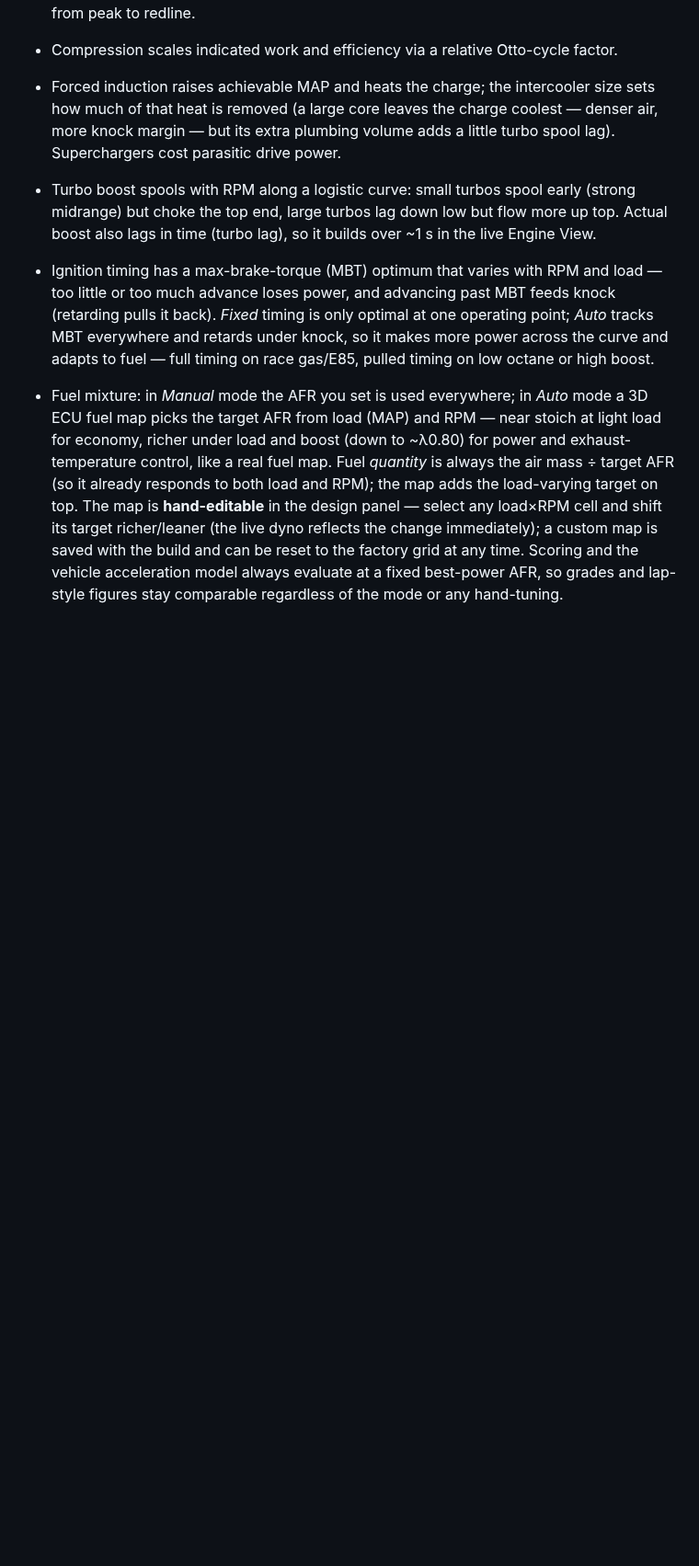
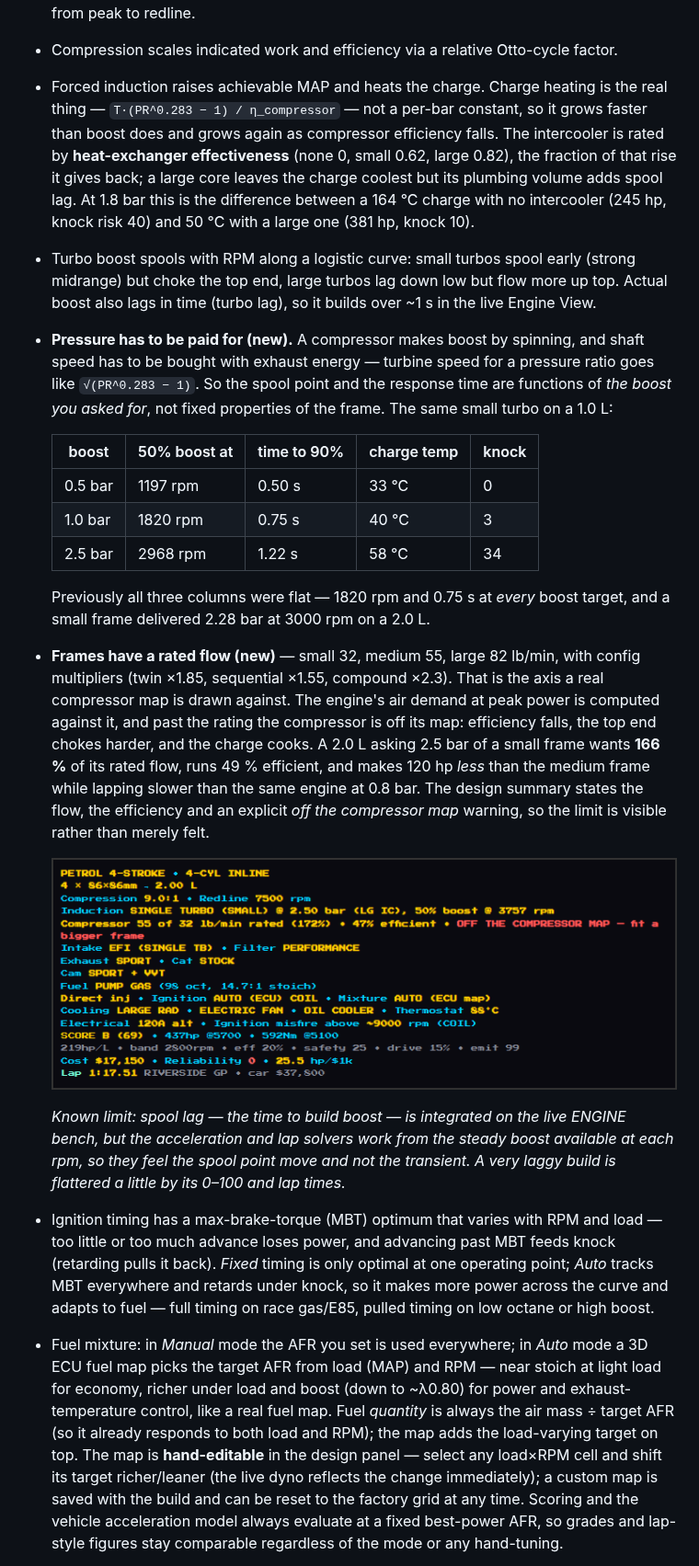
Before and after one commit to ipaliog-a11y/Engine_simulator, a Markdown page: README.md, the part around one of its changes. Shown at 92% size. Rendered like a GitHub page; pictures changed too: docs/turbo-offmap.png (added); blank space fills up the shorter version.

```diff
--- a/README.md
+++ b/README.md
@@ -269,13 +269,44 @@ Curve** tab remains a wide-open-throttle steady-state sweep for reading the full
   exhaust / 98 RON makes ~255 hp & ~350 Nm; a 2.0 NA ~130 hp), with only a gentle power
   drop from peak to redline.
 - Compression scales indicated work and efficiency via a relative Otto-cycle factor.
-- Forced induction raises achievable MAP and heats the charge; the intercooler size sets how
-  much of that heat is removed (a large core leaves the charge coolest — denser air, more knock
-  margin — but its extra plumbing volume adds a little turbo spool lag). Superchargers cost
-  parasitic drive power.
+- Forced induction raises achievable MAP and heats the charge. Charge heating is the real
+  thing — `T·(PR^0.283 − 1) / η_compressor` — not a per-bar constant, so it grows faster than
+  boost does and grows again as compressor efficiency falls. The intercooler is rated by
+  **heat-exchanger effectiveness** (none 0, small 0.62, large 0.82), the fraction of that rise
+  it gives back; a large core leaves the charge coolest but its plumbing volume adds spool lag.
+  At 1.8 bar this is the difference between a 164 °C charge with no intercooler (245 hp, knock
+  risk 40) and 50 °C with a large one (381 hp, knock 10).
 - Turbo boost spools with RPM along a logistic curve: small turbos spool early (strong
   midrange) but choke the top end, large turbos lag down low but flow more up top. Actual
   boost also lags in time (turbo lag), so it builds over ~1 s in the live Engine View.
+- **Pressure has to be paid for (new).** A compressor makes boost by spinning, and shaft speed
+  has to be bought with exhaust energy — turbine speed for a pressure ratio goes like
+  `√(PR^0.283 − 1)`. So the spool point and the response time are functions of *the boost you
+  asked for*, not fixed properties of the frame. The same small turbo on a 1.0 L:
+
+  | boost | 50% boost at | time to 90% | charge temp | knock |
+  |---|---|---|---|---|
+  | 0.5 bar | 1197 rpm | 0.50 s | 33 °C | 0 |
+  | 1.0 bar | 1820 rpm | 0.75 s | 40 °C | 3 |
+  | 2.5 bar | 2968 rpm | 1.22 s | 58 °C | 34 |
+
+  Previously all three columns were flat — 1820 rpm and 0.75 s at *every* boost target, and a
+  small frame delivered 2.28 bar at 3000 rpm on a 2.0 L.
+- **Frames have a rated flow (new)** — small 32, medium 55, large 82 lb/min, with config
+  multipliers (twin ×1.85, sequential ×1.55, compound ×2.3). That is the axis a real compressor
+  map is drawn against. The engine's air demand at peak power is computed against it, and past
+  the rating the compressor is off its map: efficiency falls, the top end chokes harder, and the
+  charge cooks. A 2.0 L asking 2.5 bar of a small frame wants **166 %** of its rated flow, runs
+  49 % efficient, and makes 120 hp *less* than the medium frame while lapping slower than the
+  same engine at 0.8 bar. The design summary states the flow, the efficiency and an explicit
+  *off the compressor map* warning, so the limit is visible rather than merely felt.
+
+  ![turbo off the compressor map](docs/turbo-offmap.png)
+
+  *Known limit: spool lag — the time to build boost — is integrated on the live ENGINE bench,
+  but the acceleration and lap solvers work from the steady boost available at each rpm, so
+  they feel the spool point move and not the transient. A very laggy build is flattered a
+  little by its 0–100 and lap times.*
 - Ignition timing has a max-brake-torque (MBT) optimum that varies with RPM and load — too
   little or too much advance loses power, and advancing past MBT feeds knock (retarding pulls
   it back). *Fixed* timing is only optimal at one operating point; *Auto* tracks MBT
```
Also changed, not shown: other parts of README.md (+1 -0 lines), 1 other file.
